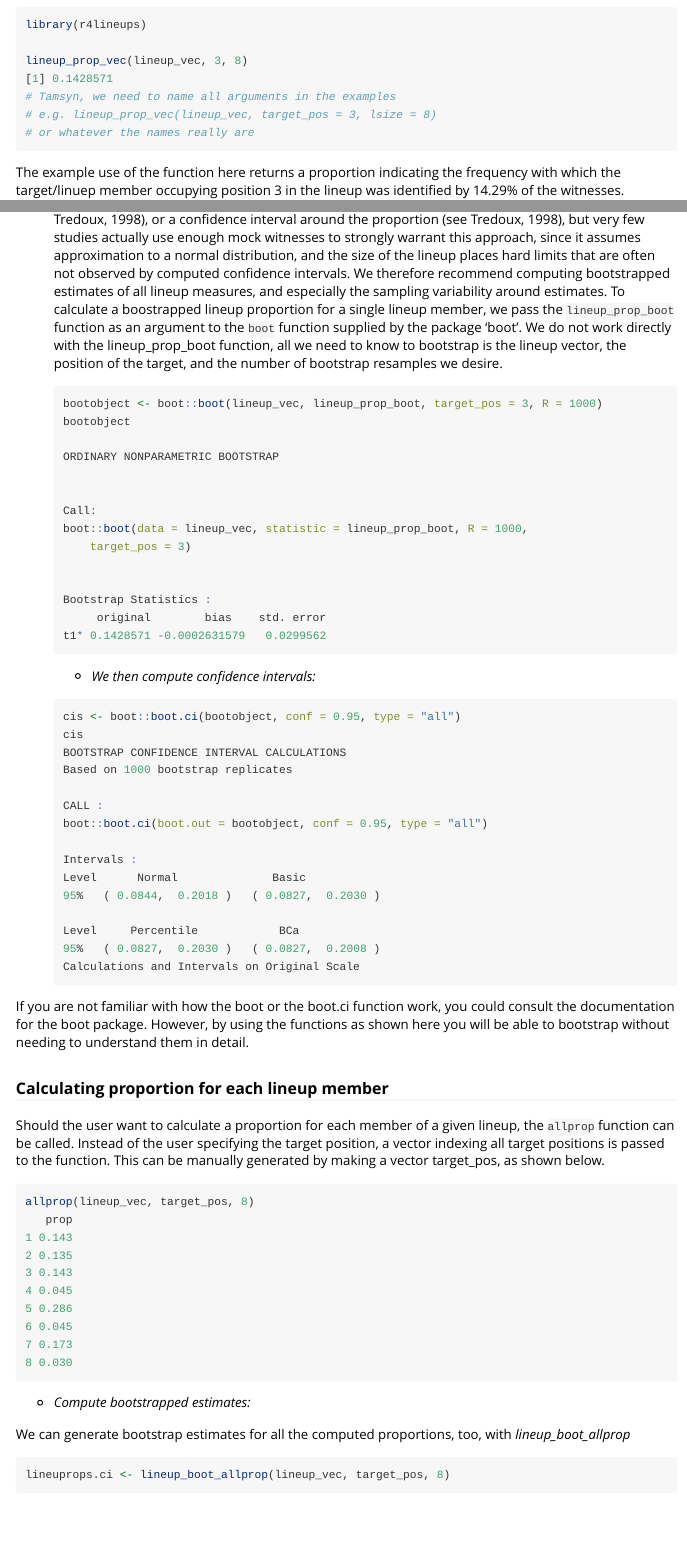
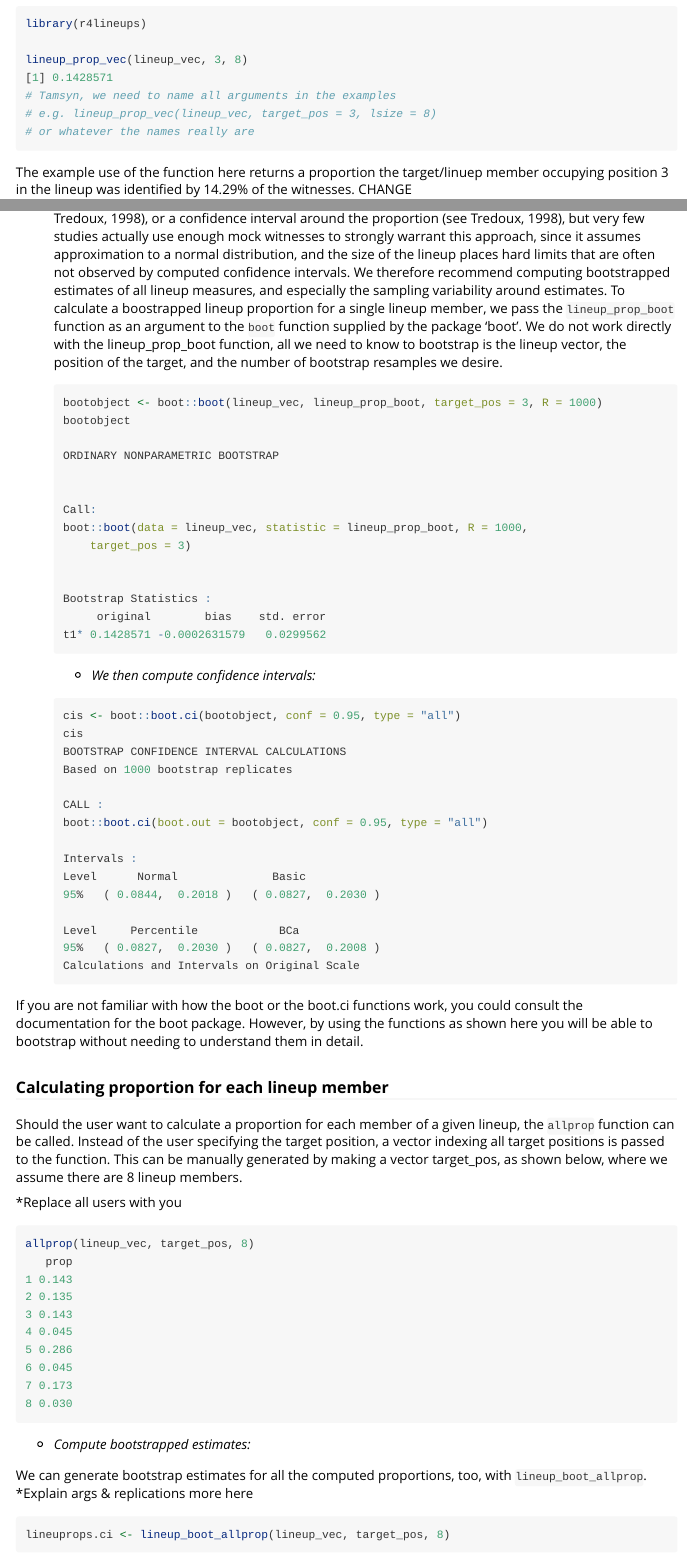
Before and after one commit to tmnaylor/r4lineups, an R Markdown document (vignettes/Vignette.Rmd): the page in a window 1100 px wide, from 1970 px down before the commit and from 1990 px down after it, so that both start at the same text, and a second part further down, joined at a grey line. Rendered offline with R 4.5, knitr and Pandoc, with nearby package versions; code that draws random numbers runs with fixed seeds of ours; some code elsewhere in the file could not run offline; common packages that the code uses without loading them are loaded.

Commit message:
Small edits

````diff
--- a/vignettes/Vignette.Rmd
+++ b/vignettes/Vignette.Rmd
@@ -101,7 +101,7 @@ lineup_prop_vec(lineup_vec, 3, 8)
 # e.g. lineup_prop_vec(lineup_vec, target_pos = 3, lsize = 8)
 # or whatever the names really are
 ```
-The example use of the function here returns a proportion indicating the frequency with which the target/linuep member occupying position 3 in the lineup was identified by 14.29% of the witnesses.
+The example use of the function here returns a proportion  the target/linuep member occupying position 3 in the lineup was identified by 14.29% of the witnesses. CHANGE
 
 * _Compute bootstrapped estimates:_
 The original work on lineup bias suggested testing whether the computed proportion = 1/nominal_size using a z test of proportions, or a binomial probability (see Tredoux, 1998), or a confidence interval around the proportion (see Tredoux, 1998), but very few studies actually use enough mock witnesses to strongly warrant this approach, since it assumes approximation to a normal distribution, and the size of the lineup places hard limits that are often not observed by computed confidence intervals.
@@ -120,11 +120,13 @@ cis <- boot::boot.ci(bootobject, conf = 0.95, type = "all")
 cis
 ```
 
-If you are not familiar with how the boot or the boot.ci function work, you could consult the documentation for the boot package. However, by using the functions as shown here you will be able to bootstrap without needing to understand them in detail.
+If you are not familiar with how the boot or the boot.ci functions work, you could consult the documentation for the boot package. However, by using the functions as shown here you will be able to bootstrap without needing to understand them in detail.
 
 ### Calculating proportion for each lineup member
 
-Should the user want to calculate a proportion for each member of a given lineup, the `allprop` function can be called. Instead of the user specifying the target position, a vector indexing all target positions is passed to the function. This can be manually generated by making a vector target_pos, as shown below.
+Should the user want to calculate a proportion for each member of a given lineup, the `allprop` function can be called. Instead of the user specifying the target position, a vector indexing all target positions is passed to the function. This can be manually generated by making a vector target_pos, as shown below, where we assume there are 8 lineup members.
+
+*Replace all users with you
 
 ```{r, echo=FALSE  }
 target_pos <- c(1:8)
@@ -136,7 +138,7 @@ allprop(lineup_vec, target_pos, 8)
 
 * _Compute bootstrapped estimates:_
 
-We can generate bootstrap estimates for all the computed proportions, too, with *lineup_boot_allprop*
+We can generate bootstrap estimates for all the computed proportions, too, with `lineup_boot_allprop`. *Explain args & replications more here
 
 ```{r, indent = "  "}
 lineuprops.ci <- lineup_boot_allprop(lineup_vec, target_pos, 8)
````
Also changed, not shown: vignettes/Vignette.Rmd (6 more changed lines), 2 other files.
